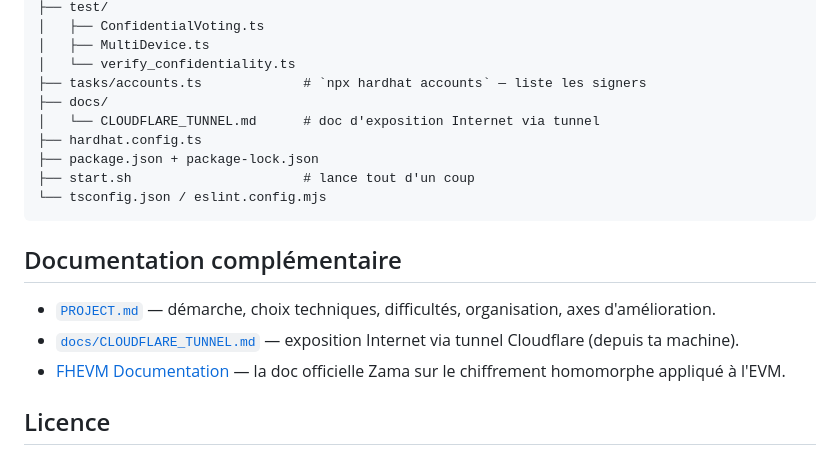
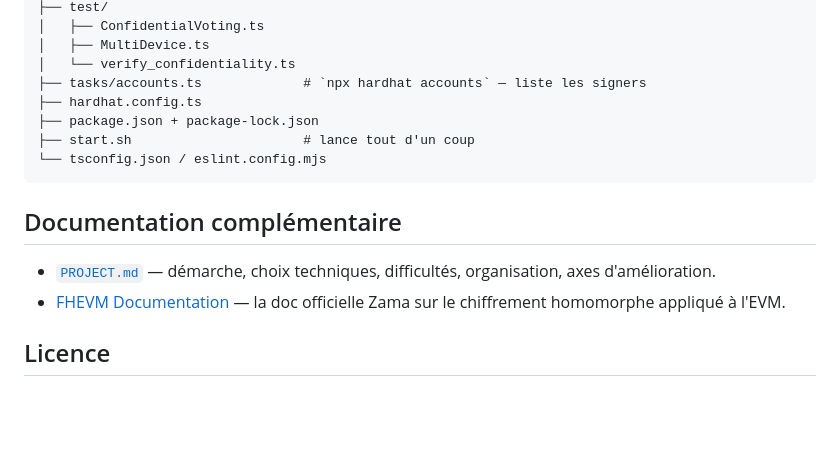
Before and after one commit to louismaguer/projet-informatique-20, a Markdown page: README.md, the part around the change. GitHub-like rendering; blank space fills up the shorter version.

```diff
--- a/README.md
+++ b/README.md
@@ -209,8 +209,6 @@ Tests inclus :
 │   ├── MultiDevice.ts
 │   └── verify_confidentiality.ts
 ├── tasks/accounts.ts             # `npx hardhat accounts` — liste les signers
-├── docs/
-│   └── CLOUDFLARE_TUNNEL.md      # doc d'exposition Internet via tunnel
 ├── hardhat.config.ts
 ├── package.json + package-lock.json
 ├── start.sh                      # lance tout d'un coup
@@ -220,8 +218,6 @@ Tests inclus :
 ## Documentation complémentaire
 
 - [`PROJECT.md`](PROJECT.md) — démarche, choix techniques, difficultés, organisation, axes d'amélioration.
-- [`docs/CLOUDFLARE_TUNNEL.md`](docs/CLOUDFLARE_TUNNEL.md) — exposition Internet via tunnel Cloudflare (depuis ta
-  machine).
 - [FHEVM Documentation](https://docs.zama.ai/fhevm) — la doc officielle Zama sur le chiffrement homomorphe appliqué à
   l'EVM.
 
```
Also changed, not shown: PROJECT.md (+1 -1 lines), docs/CLOUDFLARE_TUNNEL.md (deleted, +0 -139 lines).
